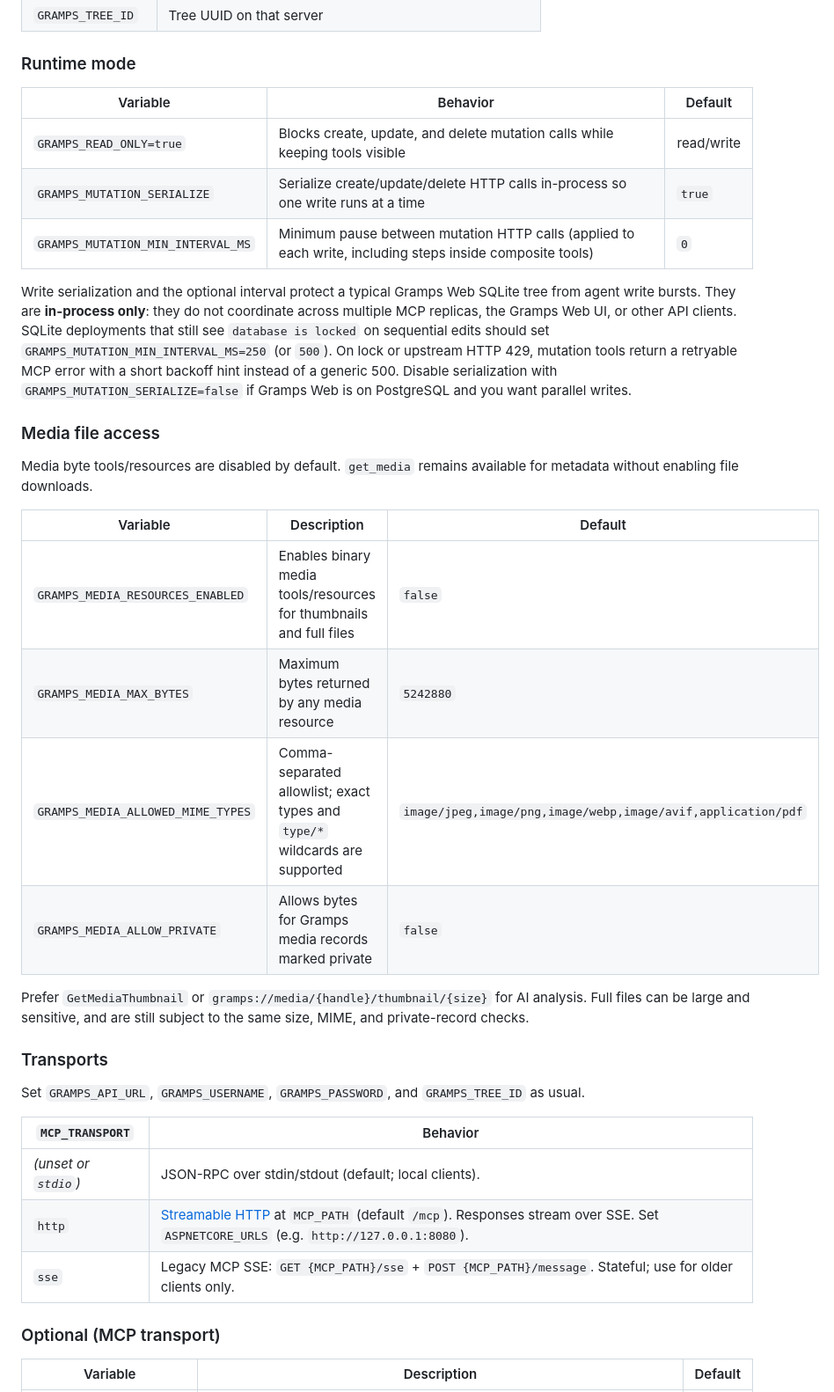
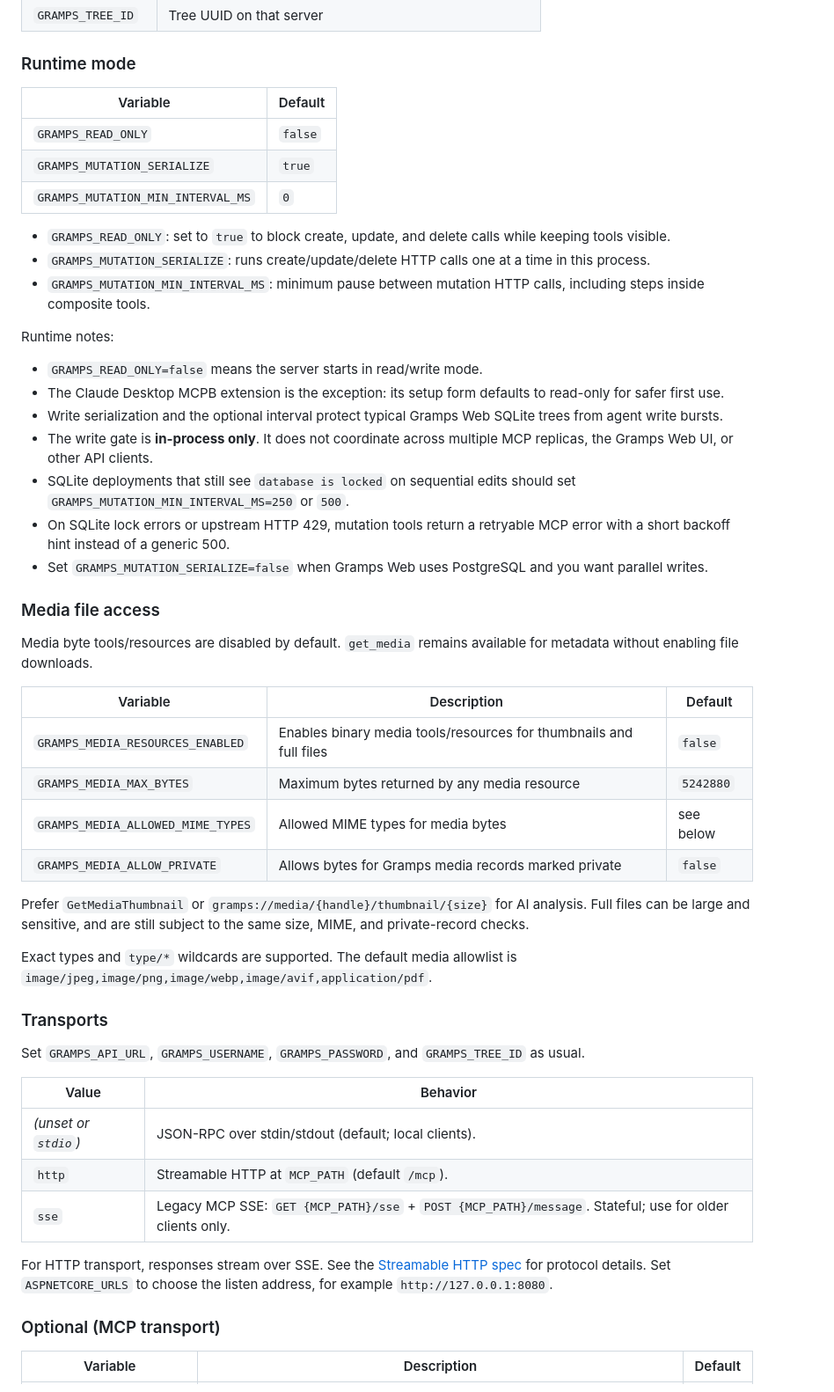
Before and after one commit to Scormave/gramps-web-mcp, a Markdown page: README.md, the part around one of its changes. Shown at 88% size. Rendered like a GitHub page.

Commit message:
docs(readme): fix runtime mode tables and config defaults
The Runtime mode section on GitHub rendered poorly: the table listed
GRAMPS_READ_ONLY=true as the variable name, put read/write in the default
column, and followed it with a dense paragraph that was hard to scan.

Restructure README and ARCHITECTURE runtime configuration docs into compact
Variable/Default tables with bullets and runtime notes. Document
GRAMPS_READ_ONLY=false as the server default and call out the Claude Desktop
MCPB read-only default separately. Also narrow the media and transport
tables so long values render cleanly on GitHub.

```diff
--- a/README.md
+++ b/README.md
@@ -221,20 +221,34 @@ tool content or binary resource content to a capable model.
 
 ### Runtime mode
 
-| Variable | Behavior | Default |
-|---------------------|----------|---------|
-| `GRAMPS_READ_ONLY=true` | Blocks create, update, and delete mutation calls while keeping tools visible | read/write |
-| `GRAMPS_MUTATION_SERIALIZE` | Serialize create/update/delete HTTP calls in-process so one write runs at a time | `true` |
-| `GRAMPS_MUTATION_MIN_INTERVAL_MS` | Minimum pause between mutation HTTP calls (applied to each write, including steps inside composite tools) | `0` |
+| Variable | Default |
+|----------|---------|
+| `GRAMPS_READ_ONLY` | `false` |
+| `GRAMPS_MUTATION_SERIALIZE` | `true` |
+| `GRAMPS_MUTATION_MIN_INTERVAL_MS` | `0` |
 
-Write serialization and the optional interval protect a typical Gramps Web SQLite
-tree from agent write bursts. They are **in-process only**: they do not coordinate
-across multiple MCP replicas, the Gramps Web UI, or other API clients. SQLite
-deployments that still see `database is locked` on sequential edits should set
-`GRAMPS_MUTATION_MIN_INTERVAL_MS=250` (or `500`). On lock or upstream HTTP 429,
-mutation tools return a retryable MCP error with a short backoff hint instead of
-a generic 500. Disable serialization with `GRAMPS_MUTATION_SERIALIZE=false` if
-Gramps Web is on PostgreSQL and you want parallel writes.
+- `GRAMPS_READ_ONLY`: set to `true` to block create, update, and delete calls
+  while keeping tools visible.
+- `GRAMPS_MUTATION_SERIALIZE`: runs create/update/delete HTTP calls one at a
+  time in this process.
+- `GRAMPS_MUTATION_MIN_INTERVAL_MS`: minimum pause between mutation HTTP calls,
+  including steps inside composite tools.
+
+Runtime notes:
+
+- `GRAMPS_READ_ONLY=false` means the server starts in read/write mode.
+- The Claude Desktop MCPB extension is the exception: its setup form defaults to
+  read-only for safer first use.
+- Write serialization and the optional interval protect typical Gramps Web
+  SQLite trees from agent write bursts.
+- The write gate is **in-process only**. It does not coordinate across multiple
+  MCP replicas, the Gramps Web UI, or other API clients.
+- SQLite deployments that still see `database is locked` on sequential edits
+  should set `GRAMPS_MUTATION_MIN_INTERVAL_MS=250` or `500`.
+- On SQLite lock errors or upstream HTTP 429, mutation tools return a retryable
+  MCP error with a short backoff hint instead of a generic 500.
+- Set `GRAMPS_MUTATION_SERIALIZE=false` when Gramps Web uses PostgreSQL and you
+  want parallel writes.
 
 ### Media file access
 
@@ -245,22 +259,31 @@ available for metadata without enabling file downloads.
 |----------|-------------|---------|
 | `GRAMPS_MEDIA_RESOURCES_ENABLED` | Enables binary media tools/resources for thumbnails and full files | `false` |
 | `GRAMPS_MEDIA_MAX_BYTES` | Maximum bytes returned by any media resource | `5242880` |
-| `GRAMPS_MEDIA_ALLOWED_MIME_TYPES` | Comma-separated allowlist; exact types and `type/*` wildcards are supported | `image/jpeg,image/png,image/webp,image/avif,application/pdf` |
+| `GRAMPS_MEDIA_ALLOWED_MIME_TYPES` | Allowed MIME types for media bytes | see below |
 | `GRAMPS_MEDIA_ALLOW_PRIVATE` | Allows bytes for Gramps media records marked private | `false` |
 
 Prefer `GetMediaThumbnail` or `gramps://media/{handle}/thumbnail/{size}` for AI
 analysis. Full files can be large and sensitive, and are still subject to the
 same size, MIME, and private-record checks.
 
+Exact types and `type/*` wildcards are supported. The default media allowlist is
+`image/jpeg,image/png,image/webp,image/avif,application/pdf`.
+
 ### Transports
 
-Set `GRAMPS_API_URL`, `GRAMPS_USERNAME`, `GRAMPS_PASSWORD`, and `GRAMPS_TREE_ID` as usual.
+Set `GRAMPS_API_URL`, `GRAMPS_USERNAME`, `GRAMPS_PASSWORD`, and
+`GRAMPS_TREE_ID` as usual.
 
-| `MCP_TRANSPORT` | Behavior |
-|-----------------|----------|
+| Value | Behavior |
+|-------|----------|
 | *(unset or `stdio`)* | JSON-RPC over stdin/stdout (default; local clients). |
-| `http` | [Streamable HTTP](https://modelcontextprotocol.io/specification/2025-11-25/basic/transports#streamable-http) at `MCP_PATH` (default `/mcp`). Responses stream over SSE. Set `ASPNETCORE_URLS` (e.g. `http://127.0.0.1:8080`). |
+| `http` | Streamable HTTP at `MCP_PATH` (default `/mcp`). |
 | `sse` | Legacy MCP SSE: `GET {MCP_PATH}/sse` + `POST {MCP_PATH}/message`. Stateful; use for older clients only. |
+
+For HTTP transport, responses stream over SSE. See the
+[Streamable HTTP spec](https://modelcontextprotocol.io/specification/2025-11-25/basic/transports#streamable-http)
+for protocol details. Set `ASPNETCORE_URLS` to choose the listen address, for
+example `http://127.0.0.1:8080`.
 
 ### Optional (MCP transport)
 
```
Also changed, not shown: other parts of README.md (+5 -5 lines), GrampsWeb.Mcp/docs/ARCHITECTURE.md (+22 -6 lines).
